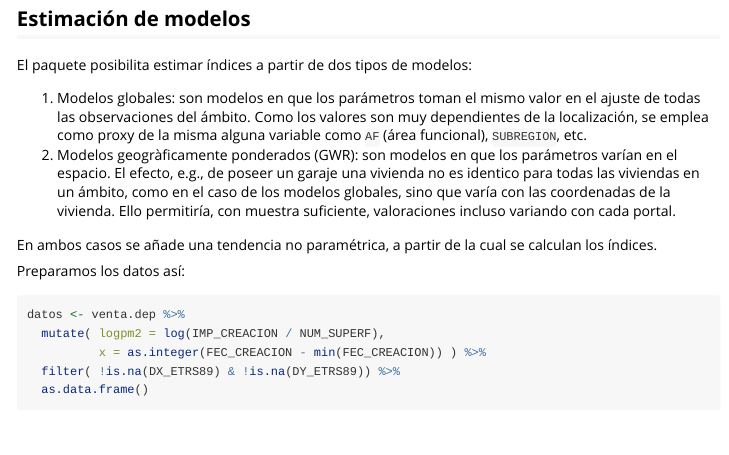
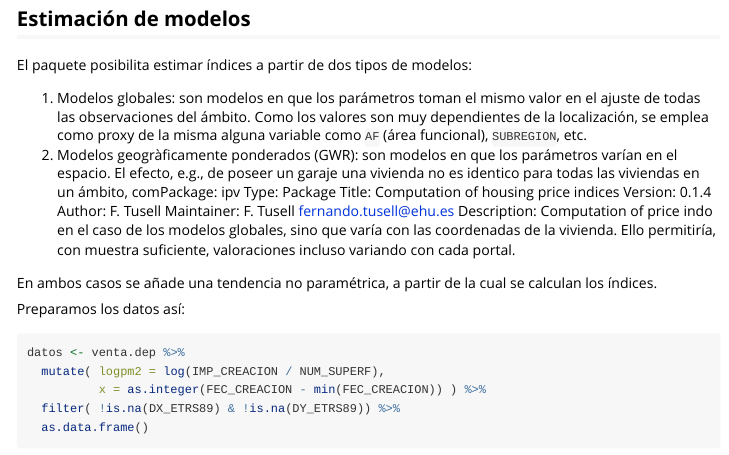
Before and after one commit to FernandoTusell/ipv, an R Markdown document (vignettes/ejemplo-uso.Rmd): the page in a window 1100 px wide, from 1560 px down. Rendered offline with R 4.5, knitr and Pandoc, with nearby package versions; some code elsewhere in the file could not run offline.

Commit message:
Changes vignette.

```diff
--- a/vignettes/ejemplo-uso.Rmd
+++ b/vignettes/ejemplo-uso.Rmd
@@ -57,7 +57,13 @@ El paquete posibilita estimar índices a partir de dos tipos de modelos:
 1. Modelos globales: son modelos en que los parámetros toman el mismo valor en el ajuste de todas las observaciones del ámbito. Como los valores son muy dependientes
 de la localización, se emplea como proxy de la misma alguna variable como `AF` (área funcional), `SUBREGION`, etc.
 2. Modelos geogràficamente ponderados (GWR): son modelos en que los parámetros varían en el espacio. El efecto, e.g., de poseer un garaje una vivienda no es
-identico para todas las viviendas en un ámbito, como en el caso de los modelos globales, sino que varía con las coordenadas de la vivienda. Ello permitiría, con muestra suficiente, valoraciones incluso variando con cada portal.
+identico para todas las viviendas en un ámbito, comPackage: ipv
+Type: Package
+Title: Computation of housing price indices
+Version: 0.1.4
+Author: F. Tusell
+Maintainer: F. Tusell <fernando.tusell@ehu.es>
+Description: Computation of price indo en el caso de los modelos globales, sino que varía con las coordenadas de la vivienda. Ello permitiría, con muestra suficiente, valoraciones incluso variando con cada portal.
 
 En ambos casos se añade una tendencia no paramétrica, a partir de la cual se
 calculan los índices.
```
Also changed, not shown: vignettes/ejemplo-uso.Rmd (2 more changed lines).
